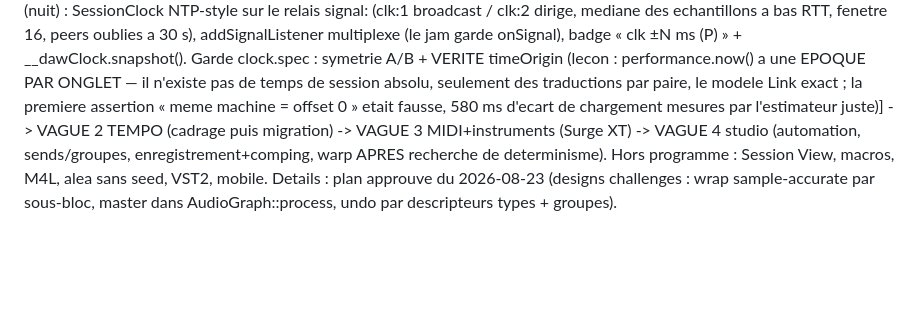
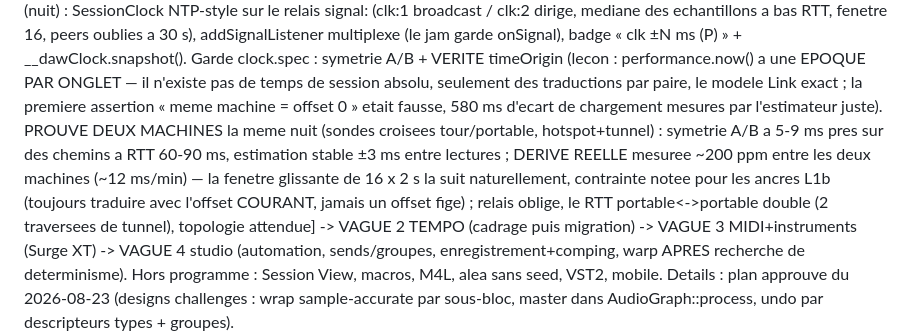
Before and after one commit to seithnessflow/daw-project, a Markdown page: TODO.md, the part around the change. GitHub-like rendering; blank space fills up the shorter version.

Commit message:
:robot: L1a deux machines : symetrie 5-9 ms, derive 200 ppm consignees
Sondes croisees tour/portable a travers hotspot+tunnel : l estimateur
est symetrique a moins de 10 ms sur des chemins a RTT 60-90 ms, la
derive inter-machines reelle (~200 ppm) est notee comme contrainte
pour les ancres L1b. Push docs-only (pas de run CI, paths-ignore).

Co-Authored-By: Claude Fable 5 <noreply@anthropic.com>

```diff
--- a/TODO.md
+++ b/TODO.md
@@ -26,7 +26,15 @@ timeOrigin (lecon : performance.now() a une EPOQUE PAR ONGLET — il
 n'existe pas de temps de session absolu, seulement des traductions
 par paire, le modele Link exact ; la premiere assertion « meme
 machine = offset 0 » etait fausse, 580 ms d'ecart de chargement
-mesures par l'estimateur juste)] ->
+mesures par l'estimateur juste). PROUVE DEUX MACHINES la meme nuit
+(sondes croisees tour/portable, hotspot+tunnel) : symetrie A/B a
+5-9 ms pres sur des chemins a RTT 60-90 ms, estimation stable ±3 ms
+entre lectures ; DERIVE REELLE mesuree ~200 ppm entre les deux
+machines (~12 ms/min) — la fenetre glissante de 16 x 2 s la suit
+naturellement, contrainte notee pour les ancres L1b (toujours
+traduire avec l'offset COURANT, jamais un offset fige) ; relais
+oblige, le RTT portable<->portable double (2 traversees de tunnel),
+topologie attendue] ->
 VAGUE 2 TEMPO (cadrage puis migration) ->
 VAGUE 3 MIDI+instruments (Surge XT) -> VAGUE 4 studio (automation,
 sends/groupes, enregistrement+comping, warp APRES recherche de
```
